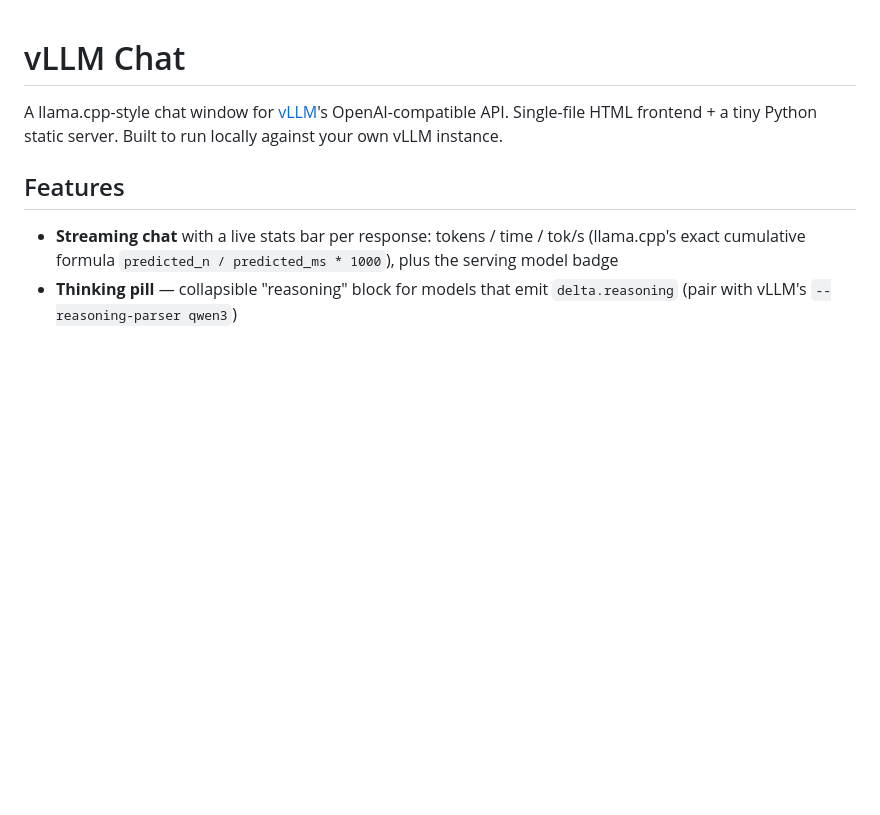
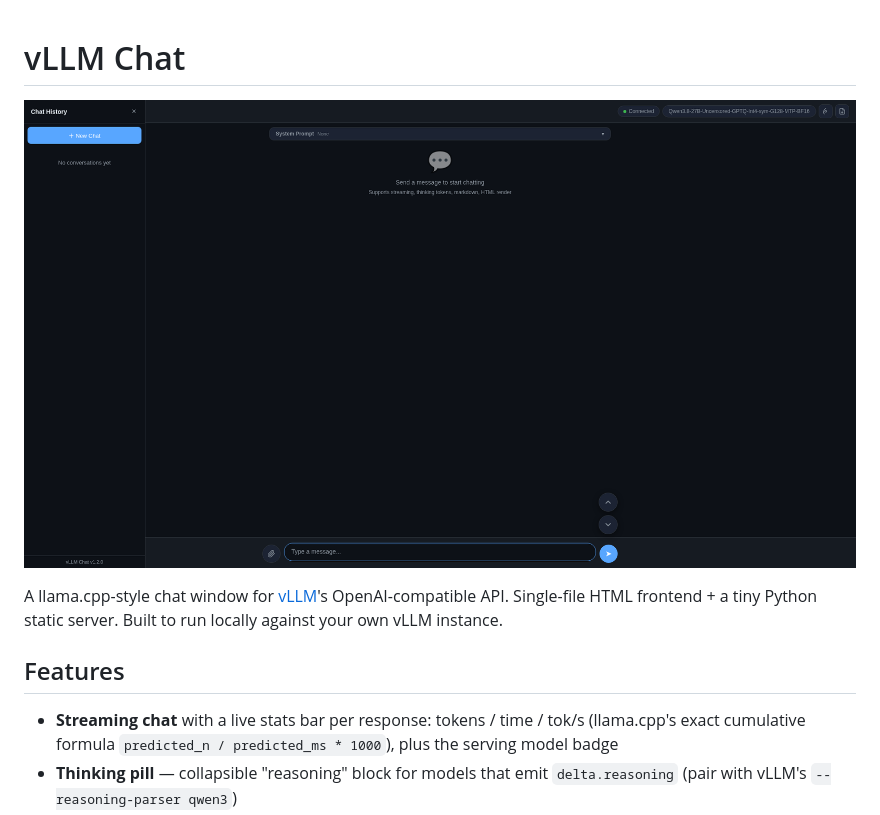
Before and after one commit to R-SITES/vllm-chat, a Markdown page: README.md, the part around the change. Drawn GitHub-style; pictures changed too: screenshot-vllm-chat.png (added); blank space fills up the shorter version.

Commit message:
Add current UI hero screenshot to README

```diff
--- a/README.md
+++ b/README.md
@@ -1,4 +1,6 @@
 # vLLM Chat
+
+![vLLM Chat](screenshot-vllm-chat.png)
 
 A llama.cpp-style chat window for [vLLM](https://github.com/vllm-project/vllm)'s OpenAI-compatible API. Single-file HTML frontend + a tiny Python static server. Built to run locally against your own vLLM instance.
 
```
